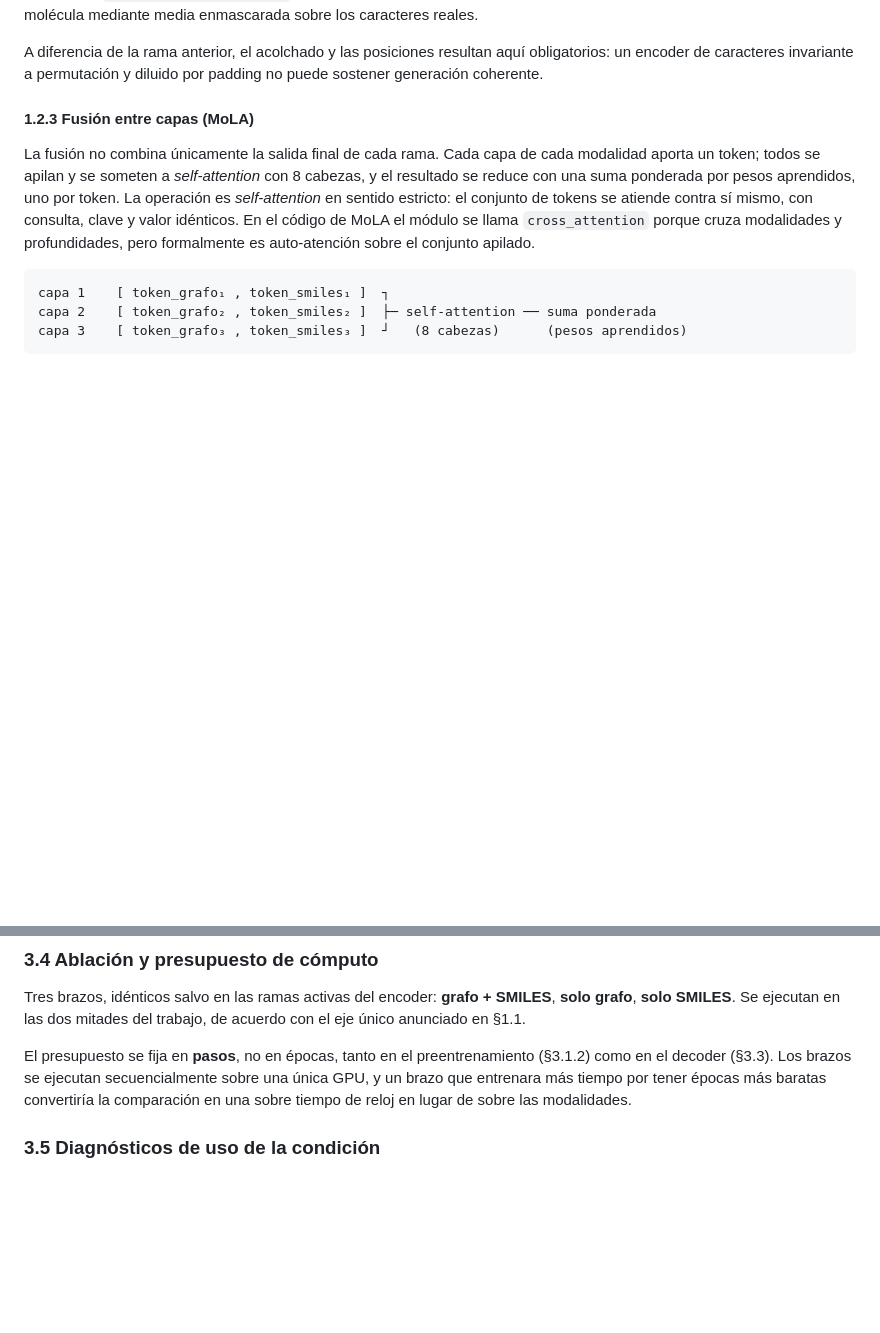
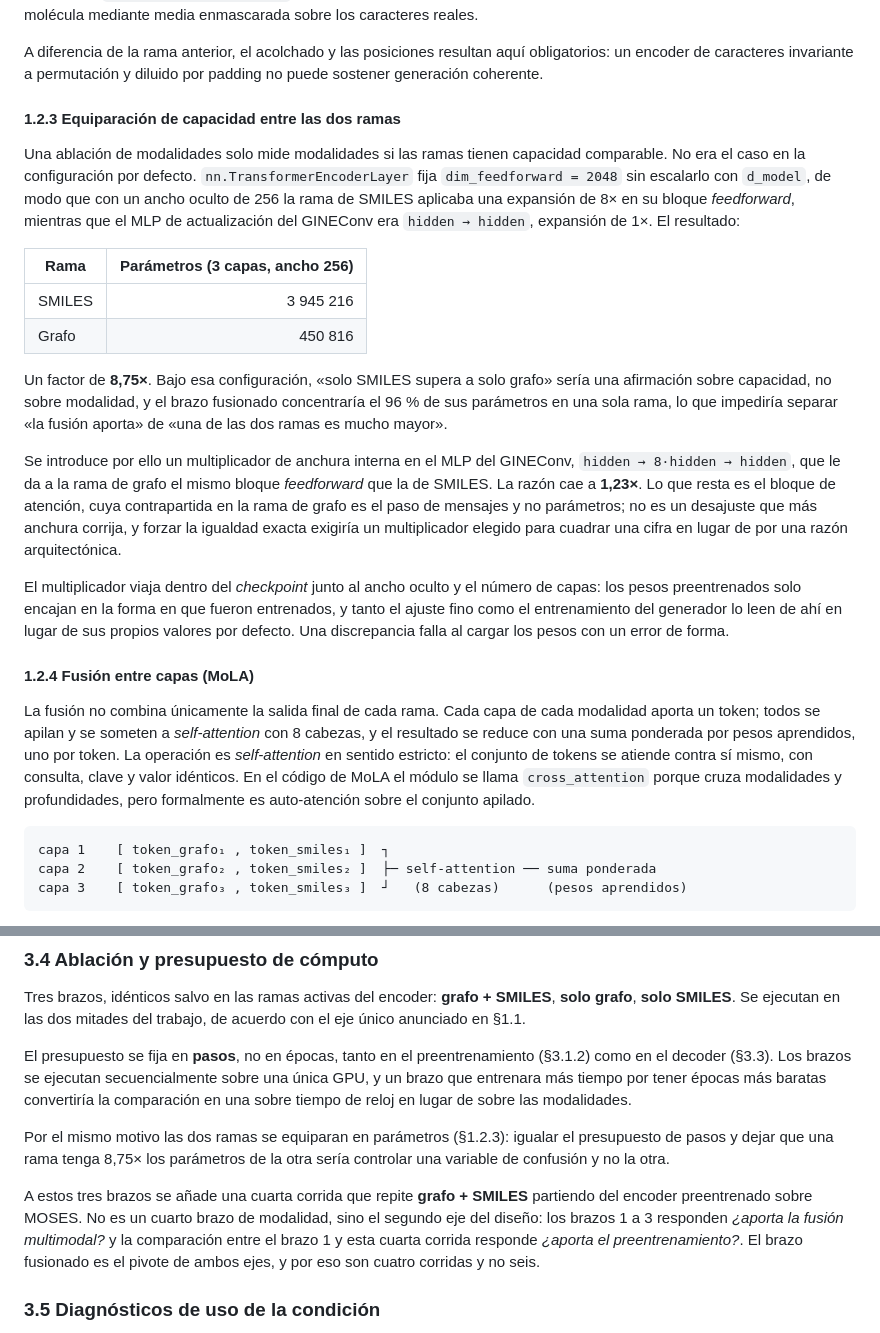
Before and after one commit to Oscarcs1104/thesis, a Markdown page: docs/metodo_propuesto.md, 2 parts joined by grey strips. GitHub-like rendering; blank space fills up the shorter version.

```diff
--- a/docs/metodo_propuesto.md
+++ b/docs/metodo_propuesto.md
@@ -75,7 +75,37 @@ A diferencia de la rama anterior, el acolchado y las posiciones resultan aquí o
 un encoder de caracteres invariante a permutación y diluido por padding no puede sostener
 generación coherente.
 
-#### 1.2.3 Fusión entre capas (MoLA)
+#### 1.2.3 Equiparación de capacidad entre las dos ramas
+
+Una ablación de modalidades solo mide modalidades si las ramas tienen capacidad comparable.
+No era el caso en la configuración por defecto. `nn.TransformerEncoderLayer` fija
+`dim_feedforward = 2048` sin escalarlo con `d_model`, de modo que con un ancho oculto de 256
+la rama de SMILES aplicaba una expansión de 8× en su bloque *feedforward*, mientras que el
+MLP de actualización del GINEConv era `hidden → hidden`, expansión de 1×. El resultado:
+
+| Rama | Parámetros (3 capas, ancho 256) |
+|---|---:|
+| SMILES | 3 945 216 |
+| Grafo | 450 816 |
+
+Un factor de **8,75×**. Bajo esa configuración, «solo SMILES supera a solo grafo» sería una
+afirmación sobre capacidad, no sobre modalidad, y el brazo fusionado concentraría el 96 % de
+sus parámetros en una sola rama, lo que impediría separar «la fusión aporta» de «una de las
+dos ramas es mucho mayor».
+
+Se introduce por ello un multiplicador de anchura interna en el MLP del GINEConv,
+`hidden → 8·hidden → hidden`, que le da a la rama de grafo el mismo bloque *feedforward* que
+la de SMILES. La razón cae a **1,23×**. Lo que resta es el bloque de atención, cuya
+contrapartida en la rama de grafo es el paso de mensajes y no parámetros; no es un desajuste
+que más anchura corrija, y forzar la igualdad exacta exigiría un multiplicador elegido para
+cuadrar una cifra en lugar de por una razón arquitectónica.
+
+El multiplicador viaja dentro del *checkpoint* junto al ancho oculto y el número de capas: los
+pesos preentrenados solo encajan en la forma en que fueron entrenados, y tanto el ajuste fino
+como el entrenamiento del generador lo leen de ahí en lugar de sus propios valores por
+defecto. Una discrepancia falla al cargar los pesos con un error de forma.
+
+#### 1.2.4 Fusión entre capas (MoLA)
 
 La fusión no combina únicamente la salida final de cada rama. Cada capa de cada modalidad
 aporta un token; todos se apilan y se someten a *self-attention* con 8 cabezas, y el
@@ -477,6 +535,16 @@ en el decoder (§3.3). Los brazos se ejecutan secuencialmente sobre una única G
 que entrenara más tiempo por tener épocas más baratas convertiría la comparación en una sobre
 tiempo de reloj en lugar de sobre las modalidades.
 
+Por el mismo motivo las dos ramas se equiparan en parámetros (§1.2.3): igualar el presupuesto
+de pasos y dejar que una rama tenga 8,75× los parámetros de la otra sería controlar una
+variable de confusión y no la otra.
+
+A estos tres brazos se añade una cuarta corrida que repite **grafo + SMILES** partiendo del
+encoder preentrenado sobre MOSES. No es un cuarto brazo de modalidad, sino el segundo eje del
+diseño: los brazos 1 a 3 responden *¿aporta la fusión multimodal?* y la comparación entre el
+brazo 1 y esta cuarta corrida responde *¿aporta el preentrenamiento?*. El brazo fusionado es
+el pivote de ambos ejes, y por eso son cuatro corridas y no seis.
+
 ### 3.5 Diagnósticos de uso de la condición
 
 El fallo del diseño previo, tal como se expuso en §1.3, no fue que el condicionamiento
```
Also changed, not shown: other parts of docs/metodo_propuesto.md (+48 -20 lines).
